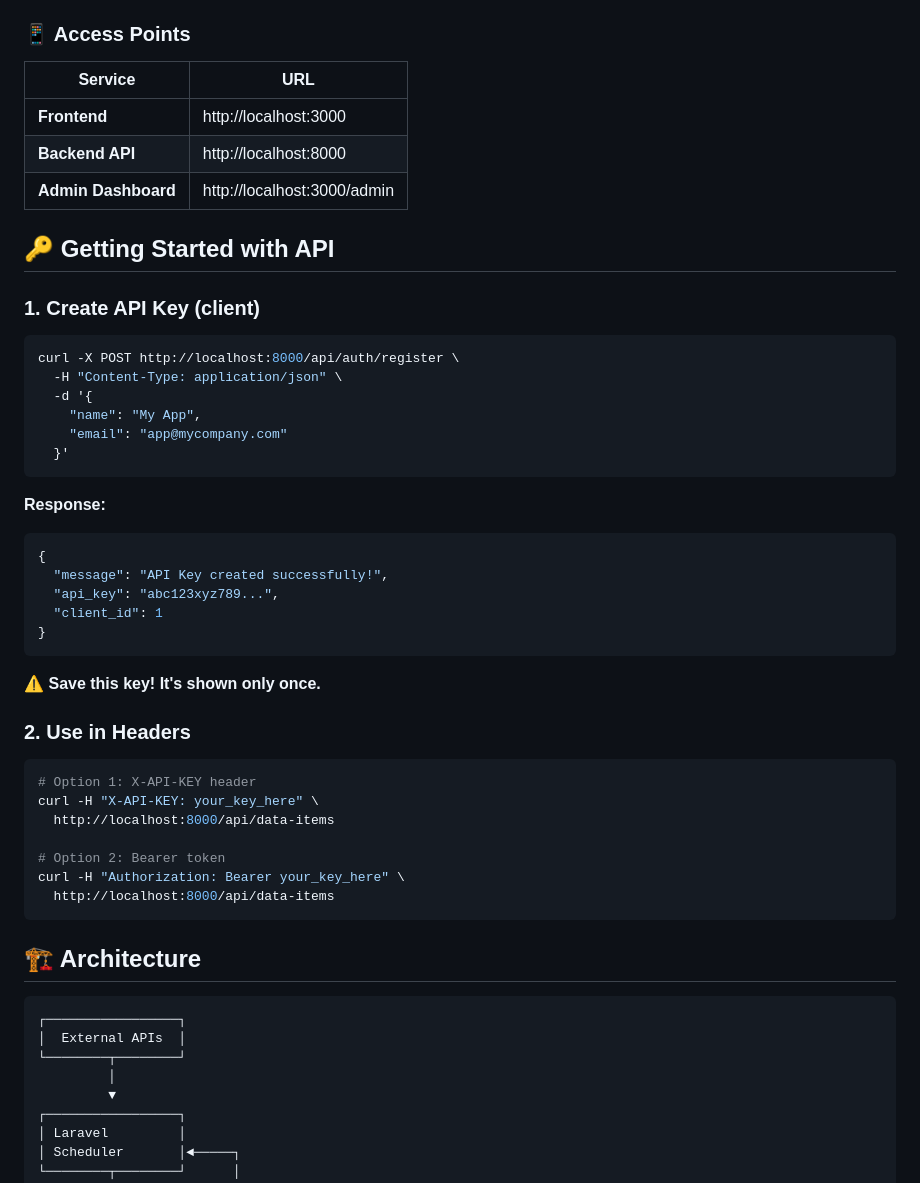
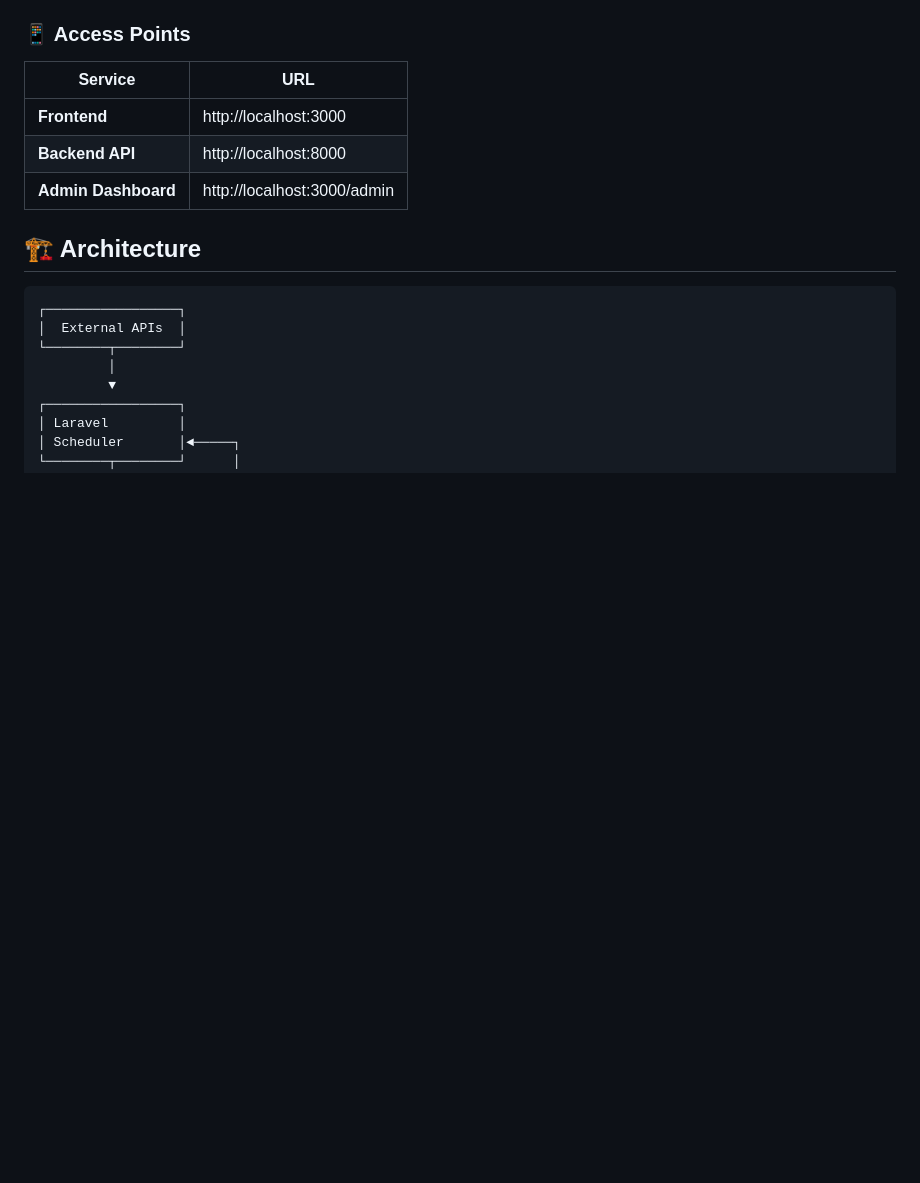
Before and after one commit to Purgato96/master_manager, a Markdown page: README.md, the part around one of its changes. GitHub-like rendering; blank space fills up the shorter version.

````diff
--- a/README.md
+++ b/README.md
@@ -63,39 +62,6 @@ docker compose exec backend php artisan migrate
 | **Backend API** | http://localhost:8000 |
 | **Admin Dashboard** | http://localhost:3000/admin |
 
-## 🔑 Getting Started with API
-
-### 1. Create API Key (client)
-```bash
-curl -X POST http://localhost:8000/api/auth/register \
-  -H "Content-Type: application/json" \
-  -d '{
-    "name": "My App",
-    "email": "app@mycompany.com"
-  }'
-```
-
-**Response:**
-```json
-{
-  "message": "API Key created successfully!",
-  "api_key": "abc123xyz789...",
-  "client_id": 1
-}
-```
-
-⚠️ **Save this key! It's shown only once.**
-
-### 2. Use in Headers
-```bash
-# Option 1: X-API-KEY header
-curl -H "X-API-KEY: your_key_here" \
-  http://localhost:8000/api/data-items
-
-# Option 2: Bearer token
-curl -H "Authorization: Bearer your_key_here" \
-  http://localhost:8000/api/data-items
-```
 
 ## 🏗️ Architecture
 
````
Also changed, not shown: other parts of README.md (+0 -38 lines).
